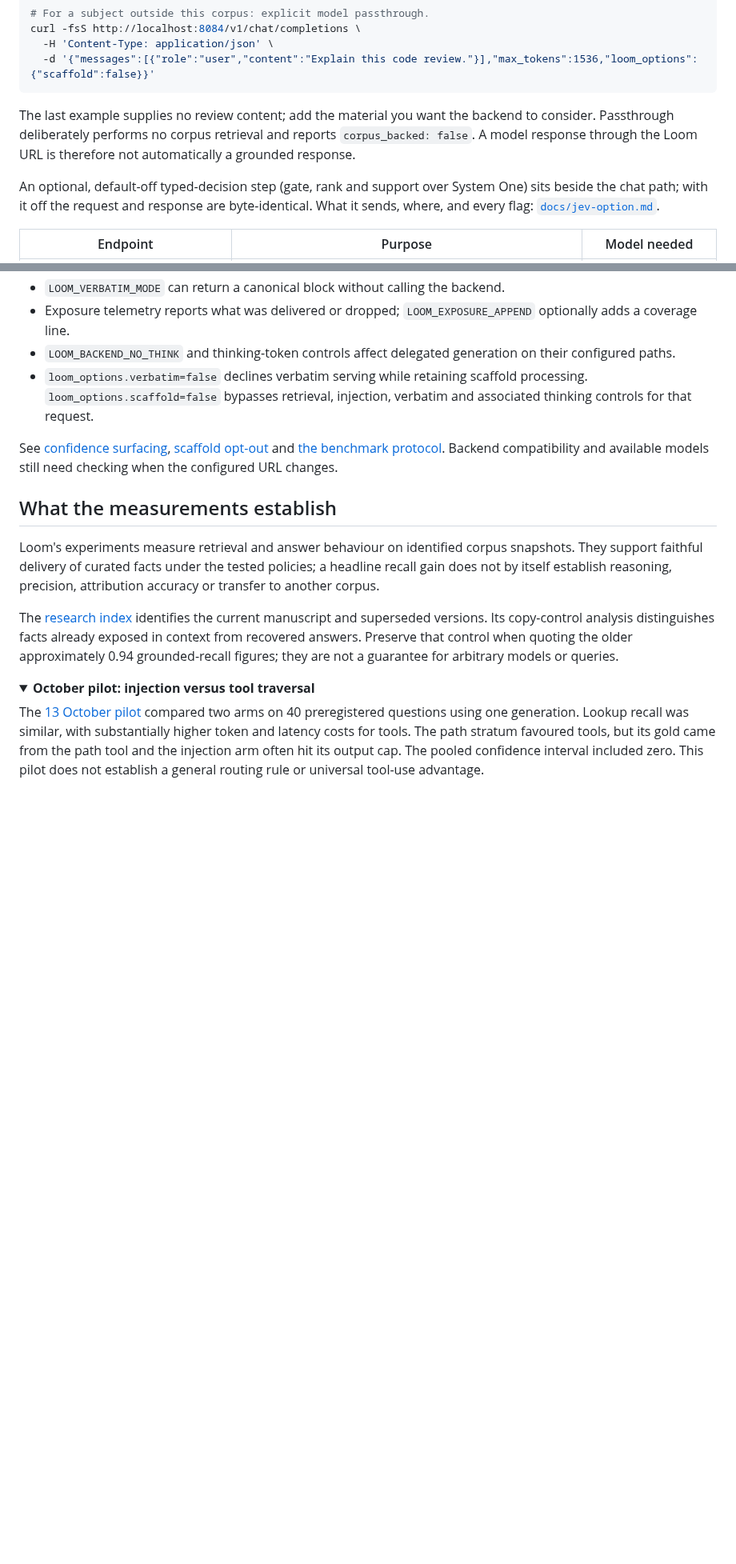
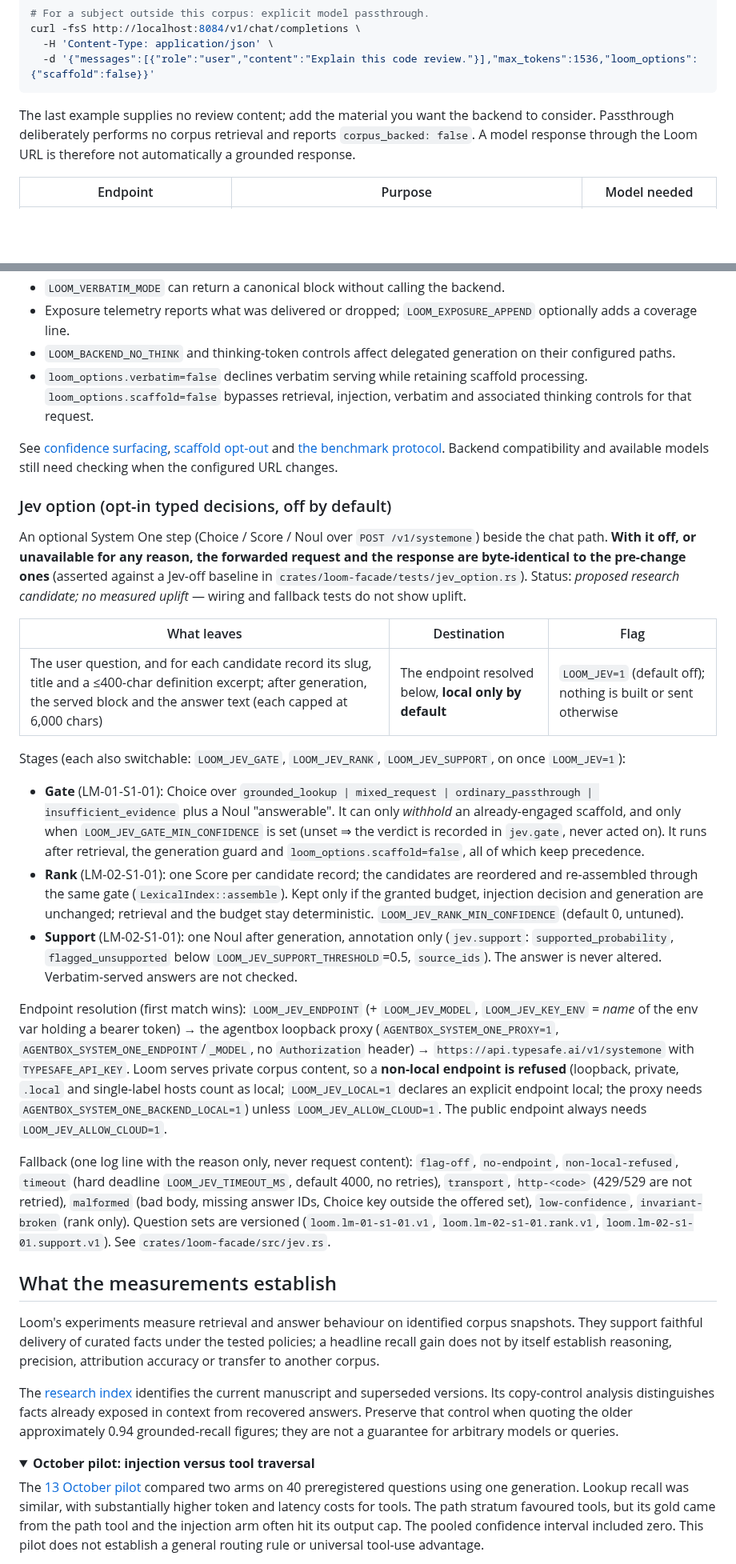
Before and after one commit to DreamLab-AI/loom, a Markdown page: README.md, 2 parts joined by grey strips. Shown at 80% size. Rendered like a GitHub page; folded sections open; blank space fills up the shorter version.

Commit message:
docs(readme): document the opt-in Jev option and its egress table
Co-Authored-By: jjohare <github@thedreamlab.uk>

```diff
--- a/README.md
+++ b/README.md
@@ -64,8 +64,6 @@ curl -fsS http://localhost:8084/v1/chat/completions \
 
 The last example supplies no review content; add the material you want the backend to consider. Passthrough deliberately performs no corpus retrieval and reports `corpus_backed: false`. A model response through the Loom URL is therefore not automatically a grounded response.
 
-An optional, default-off typed-decision step (gate, rank and support over System One) sits beside the chat path; with it off the request and response are byte-identical. What it sends, where, and every flag: [`docs/jev-option.md`](docs/jev-option.md).
-
 | Endpoint | Purpose | Model needed |
 |---|---|---|
 | `GET /health` | Liveness, loaded generation, graph/index/backend readiness and policy | No |
@@ -116,6 +114,28 @@ See [confidence surfacing](docs/design/ADR-138-confidence-surfacing-contract.md)
 
 </details>
 
+### Jev option (opt-in typed decisions, off by default)
+
+An optional System One step (Choice / Score / Noul over `POST /v1/systemone`) beside the
+chat path. **With it off, or unavailable for any reason, the forwarded request and the
+response are byte-identical to the pre-change ones** (asserted against a Jev-off baseline in
+`crates/loom-facade/tests/jev_option.rs`). Status: *proposed research candidate; no measured
+uplift* — wiring and fallback tests do not show uplift.
+
+| What leaves | Destination | Flag |
+|---|---|---|
+| The user question, and for each candidate record its slug, title and a ≤400-char definition excerpt; after generation, the served block and the answer text (each capped at 6,000 chars) | The endpoint resolved below, **local only by default** | `LOOM_JEV=1` (default off); nothing is built or sent otherwise |
+
+Stages (each also switchable: `LOOM_JEV_GATE`, `LOOM_JEV_RANK`, `LOOM_JEV_SUPPORT`, on once `LOOM_JEV=1`):
+
+- **Gate** (LM-01-S1-01): Choice over `grounded_lookup | mixed_request | ordinary_passthrough | insufficient_evidence` plus a Noul "answerable". It can only *withhold* an already-engaged scaffold, and only when `LOOM_JEV_GATE_MIN_CONFIDENCE` is set (unset ⇒ the verdict is recorded in `jev.gate`, never acted on). It runs after retrieval, the generation guard and `loom_options.scaffold=false`, all of which keep precedence.
+- **Rank** (LM-02-S1-01): one Score per candidate record; the candidates are reordered and re-assembled through the same gate (`LexicalIndex::assemble`). Kept only if the granted budget, injection decision and generation are unchanged; retrieval and the budget stay deterministic. `LOOM_JEV_RANK_MIN_CONFIDENCE` (default 0, untuned).
+- **Support** (LM-02-S1-01): one Noul after generation, annotation only (`jev.support`: `supported_probability`, `flagged_unsupported` below `LOOM_JEV_SUPPORT_THRESHOLD`=0.5, `source_ids`). The answer is never altered. Verbatim-served answers are not checked.
+
+Endpoint resolution (first match wins): `LOOM_JEV_ENDPOINT` (+ `LOOM_JEV_MODEL`, `LOOM_JEV_KEY_ENV` = *name* of the env var holding a bearer token) → the agentbox loopback proxy (`AGENTBOX_SYSTEM_ONE_PROXY=1`, `AGENTBOX_SYSTEM_ONE_ENDPOINT`/`_MODEL`, no `Authorization` header) → `https://api.typesafe.ai/v1/systemone` with `TYPESAFE_API_KEY`. Loom serves private corpus content, so a **non-local endpoint is refused** (loopback, private, `.local` and single-label hosts count as local; `LOOM_JEV_LOCAL=1` declares an explicit endpoint local; the proxy needs `AGENTBOX_SYSTEM_ONE_BACKEND_LOCAL=1`) unless `LOOM_JEV_ALLOW_CLOUD=1`. The public endpoint always needs `LOOM_JEV_ALLOW_CLOUD=1`.
+
+Fallback (one log line with the reason only, never request content): `flag-off`, `no-endpoint`, `non-local-refused`, `timeout` (hard deadline `LOOM_JEV_TIMEOUT_MS`, default 4000, no retries), `transport`, `http-<code>` (429/529 are not retried), `malformed` (bad body, missing answer IDs, Choice key outside the offered set), `low-confidence`, `invariant-broken` (rank only). Question sets are versioned (`loom.lm-01-s1-01.v1`, `loom.lm-02-s1-01.rank.v1`, `loom.lm-02-s1-01.support.v1`). See `crates/loom-facade/src/jev.rs`.
+
 ## What the measurements establish
 
 Loom's experiments measure retrieval and answer behaviour on identified corpus snapshots. They support faithful delivery of curated facts under the tested policies; a headline recall gain does not by itself establish reasoning, precision, attribution accuracy or transfer to another corpus.
```
